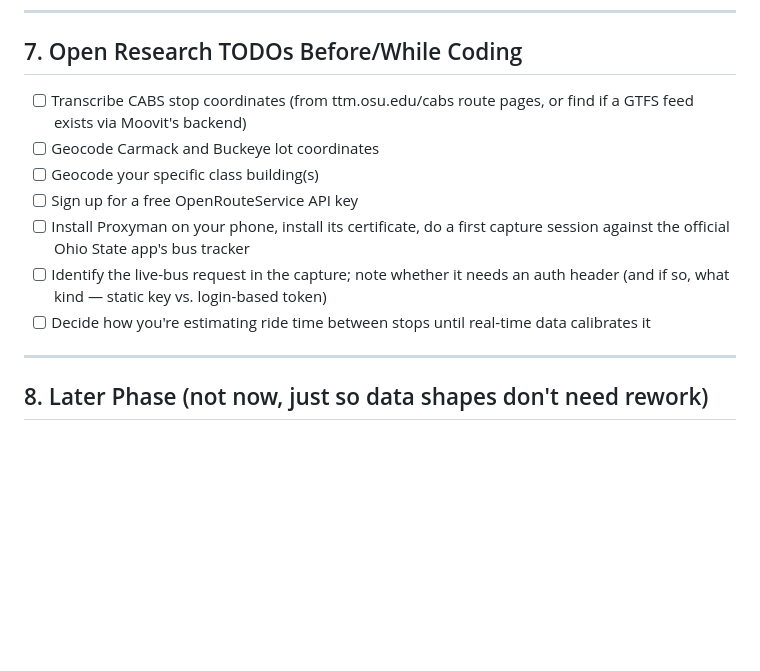
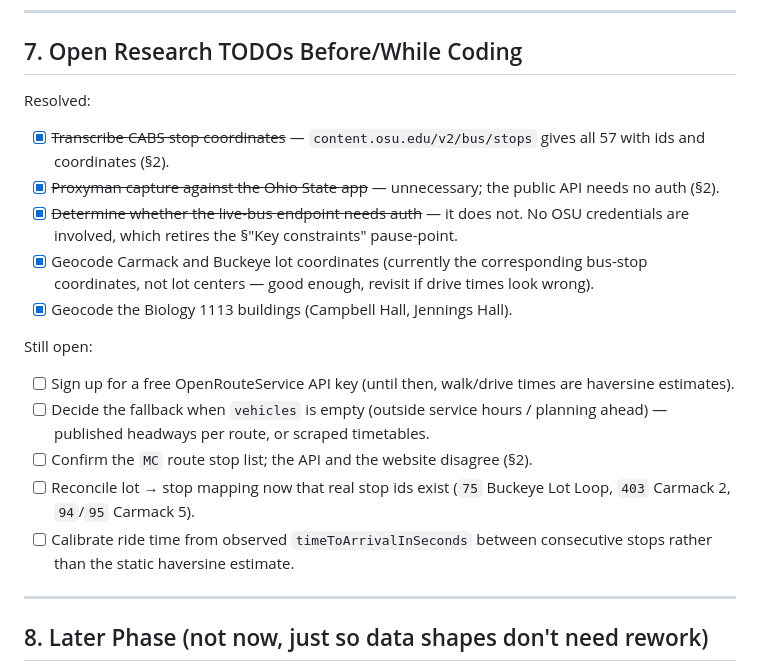
Before and after one commit to Elijahrunner123-hash/Osu-bus-app, a Markdown page: cabs-router-plan.md, the part around one of its changes. GitHub-like rendering; blank space fills up the shorter version.

```diff
--- a/cabs-router-plan.md
+++ b/cabs-router-plan.md
@@ -185,13 +230,21 @@ Keeping UI code out of the data-fetching functions (no fetch calls buried inside
 
 ## 7. Open Research TODOs Before/While Coding
 
-- [ ] Transcribe CABS stop coordinates (from ttm.osu.edu/cabs route pages, or find if a GTFS feed exists via Moovit's backend)
-- [ ] Geocode Carmack and Buckeye lot coordinates
-- [ ] Geocode your specific class building(s)
-- [ ] Sign up for a free OpenRouteService API key
-- [ ] Install Proxyman on your phone, install its certificate, do a first capture session against the official Ohio State app's bus tracker
-- [ ] Identify the live-bus request in the capture; note whether it needs an auth header (and if so, what kind — static key vs. login-based token)
-- [ ] Decide how you're estimating ride time between stops until real-time data calibrates it
+Resolved:
+
+- [x] ~~Transcribe CABS stop coordinates~~ — `content.osu.edu/v2/bus/stops` gives all 57 with ids and coordinates (§2).
+- [x] ~~Proxyman capture against the Ohio State app~~ — unnecessary; the public API needs no auth (§2).
+- [x] ~~Determine whether the live-bus endpoint needs auth~~ — it does not. No OSU credentials are involved, which retires the §"Key constraints" pause-point.
+- [x] Geocode Carmack and Buckeye lot coordinates (currently the corresponding bus-stop coordinates, not lot centers — good enough, revisit if drive times look wrong).
+- [x] Geocode the Biology 1113 buildings (Campbell Hall, Jennings Hall).
+
+Still open:
+
+- [ ] Sign up for a free OpenRouteService API key (until then, walk/drive times are haversine estimates).
+- [ ] Decide the fallback when `vehicles` is empty (outside service hours / planning ahead) — published headways per route, or scraped timetables.
+- [ ] Confirm the `MC` route stop list; the API and the website disagree (§2).
+- [ ] Reconcile lot → stop mapping now that real stop ids exist (`75` Buckeye Lot Loop, `403` Carmack 2, `94`/`95` Carmack 5).
+- [ ] Calibrate ride time from observed `timeToArrivalInSeconds` between consecutive stops rather than the static haversine estimate.
 
 ---
 
```
Also changed, not shown: other parts of cabs-router-plan.md (+46 -1 lines).
